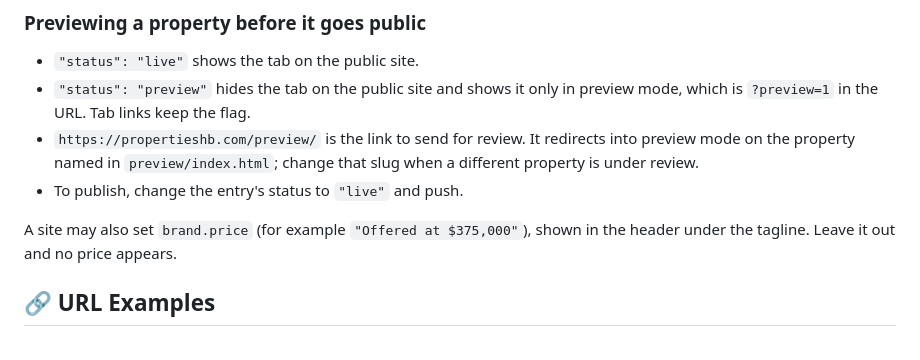
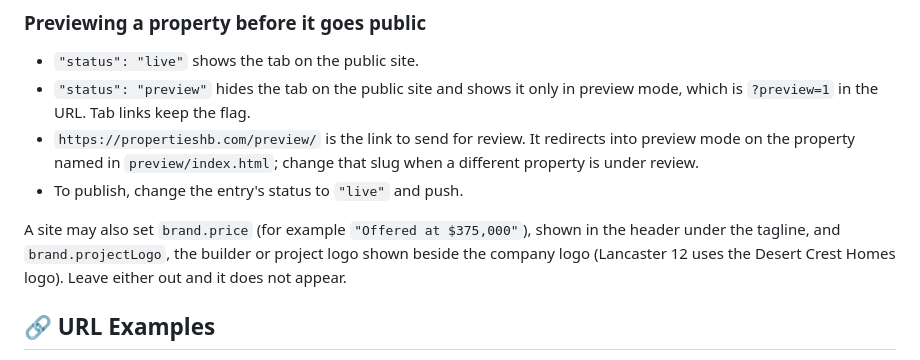
Before and after one commit to wagner-austin/Property_Manager, a Markdown page: docs/MULTISITE-GUIDE.md, the part around the change. Rendered like a GitHub page.

Commit message:
docs: record brand.projectLogo beside brand.price in MULTISITE-GUIDE.md.
The guide now lists the builder logo field with the price field as the two optional header extras a property may set. It names Lancaster 12 and the Desert Crest Homes logo as the worked example. Omitting either field leaves it off the page.

```diff
--- a/docs/MULTISITE-GUIDE.md
+++ b/docs/MULTISITE-GUIDE.md
@@ -145,7 +145,9 @@ in either direction, if a status is unknown, or if no site is live.
 - To publish, change the entry's status to `"live"` and push.
 
 A site may also set `brand.price` (for example `"Offered at $375,000"`), shown
-in the header under the tagline. Leave it out and no price appears.
+in the header under the tagline, and `brand.projectLogo`, the builder or
+project logo shown beside the company logo (Lancaster 12 uses the Desert Crest
+Homes logo). Leave either out and it does not appear.
 
 ## 🔗 URL Examples
 
```
